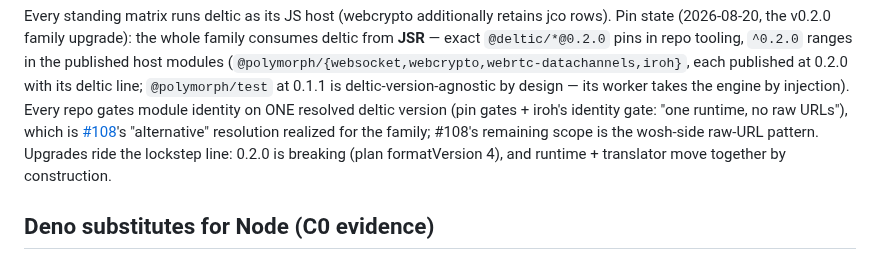
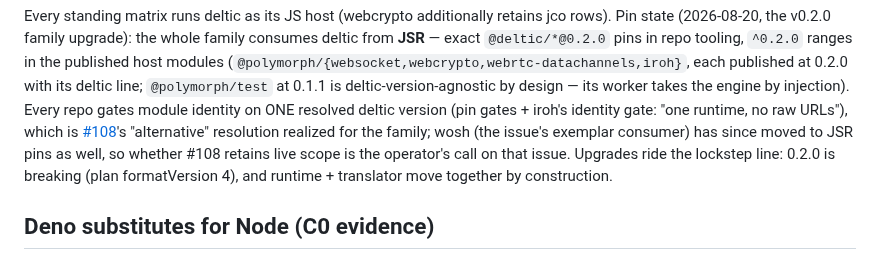
Before and after one commit to lann/deltic, a Markdown page: docs/consumers.md, the part around the change. GitHub-like rendering.

Commit message:
consumers.md: wosh moved to JSR pins too — #108's live scope is the operator's call

```diff
--- a/docs/consumers.md
+++ b/docs/consumers.md
@@ -115,8 +115,10 @@ deltic-version-agnostic by design — its worker takes the engine by
 injection). Every repo gates module identity on ONE resolved deltic
 version (pin gates + iroh's identity gate: "one runtime, no raw URLs"),
 which is [#108](https://github.com/lann/deltic/issues/108)'s
-"alternative" resolution realized for the family; #108's remaining scope
-is the wosh-side raw-URL pattern. Upgrades ride the lockstep line:
+"alternative" resolution realized for the family; wosh (the issue's
+exemplar consumer) has since moved to JSR pins as well, so whether #108
+retains live scope is the operator's call on that issue. Upgrades ride
+the lockstep line:
 0.2.0 is breaking (plan formatVersion 4), and runtime + translator move
 together by construction.
 
```
